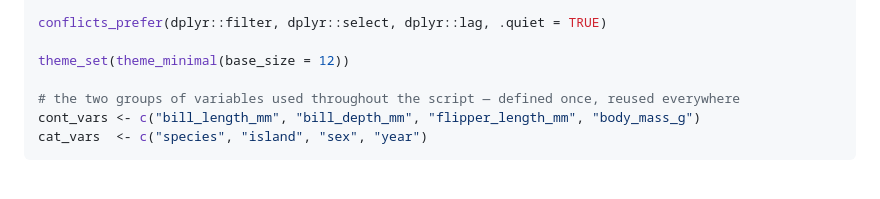
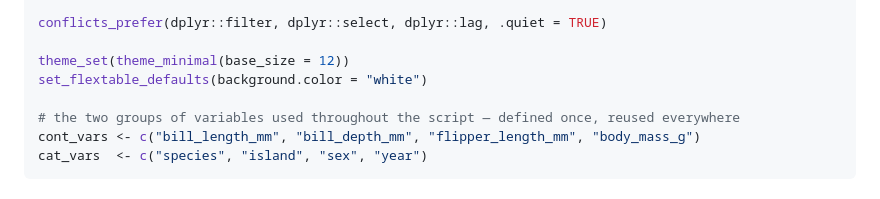
Before and after one commit to Lauripi/Coding_Skills, a Markdown page: Data_Cleaning_Visualisation_Statistical_Inference.md, the part around the change. GitHub-like rendering.

Commit message:
added white background for tables

```diff
--- a/Data_Cleaning_Visualisation_Statistical_Inference.md
+++ b/Data_Cleaning_Visualisation_Statistical_Inference.md
@@ -63,6 +63,7 @@ pacman::p_load(
 conflicts_prefer(dplyr::filter, dplyr::select, dplyr::lag, .quiet = TRUE)
 
 theme_set(theme_minimal(base_size = 12))
+set_flextable_defaults(background.color = "white")
 
 # the two groups of variables used throughout the script — defined once, reused everywhere
 cont_vars <- c("bill_length_mm", "bill_depth_mm", "flipper_length_mm", "body_mass_g")
```
